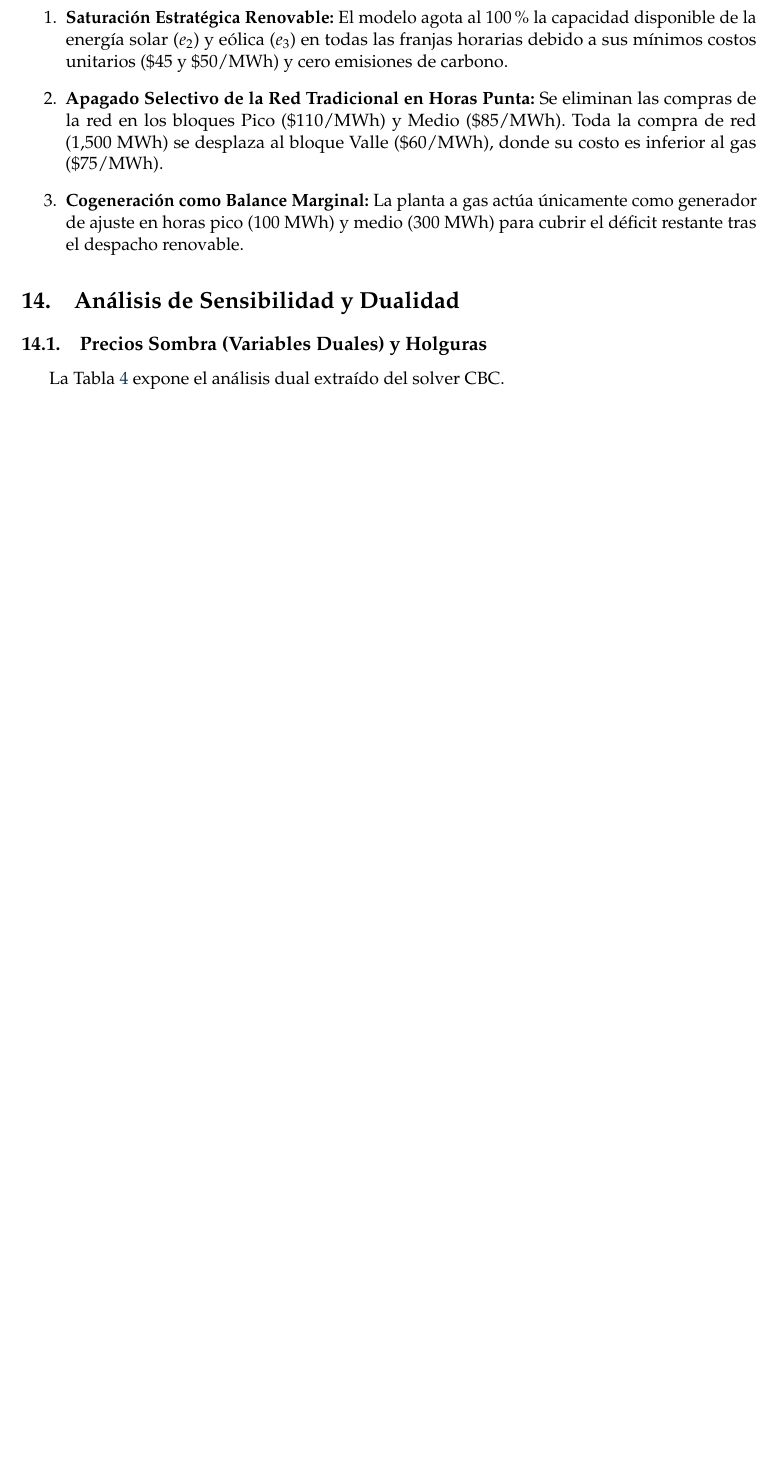
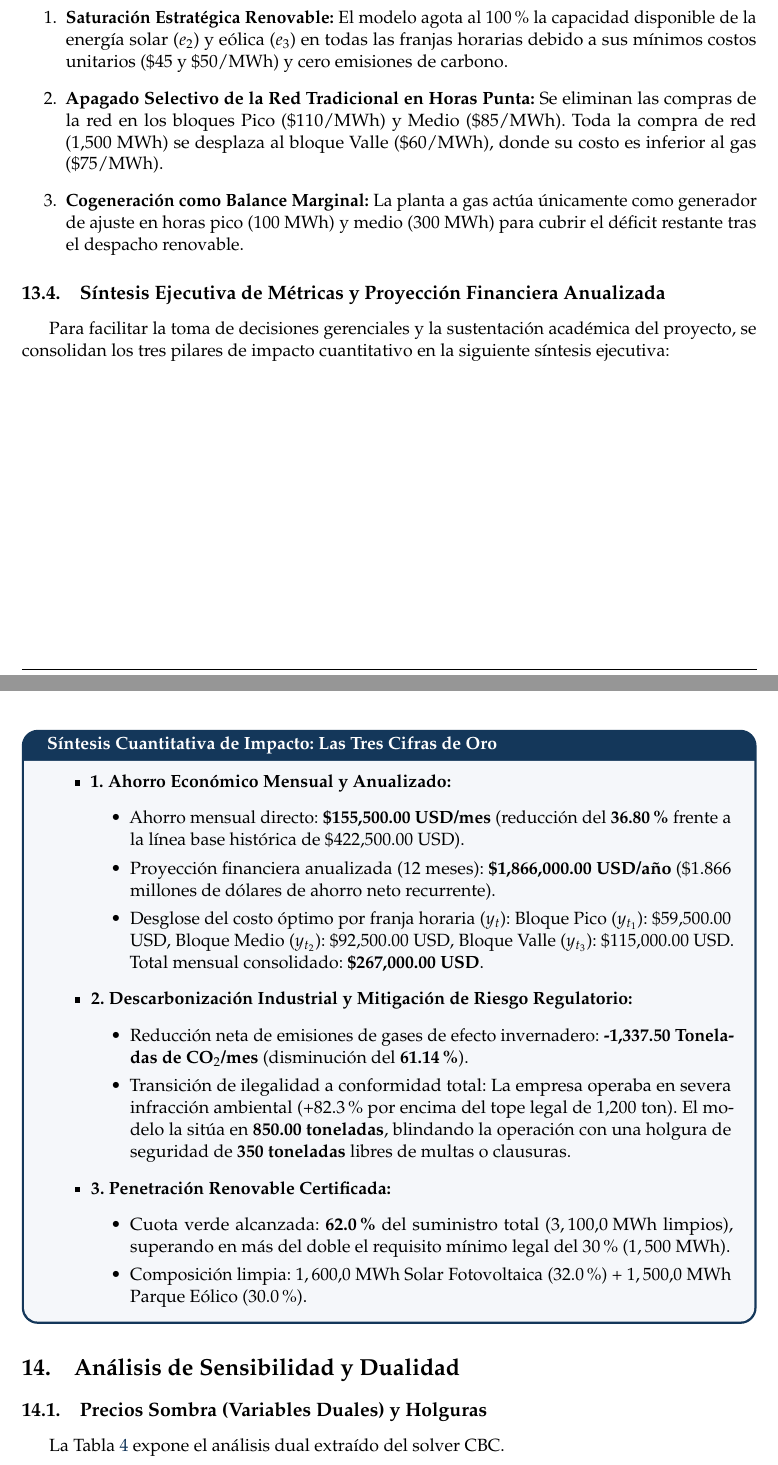
Before and after one commit to dvzinx22/optimizacion-mezcla-energetica, a LaTeX document (informe_ejercicio1_optimizacion_energia.tex): part of page 18 of 22 before the commit and two parts of pages 18 and 19 of 23 after it, the two joined at a grey line, cut so that both start at the same text, the shorter picture padded with empty space. Compiled offline with pdfLaTeX.

Commit message:
docs: anexa caja ejecutiva de impacto, tres cifras de oro y proyeccion anual a LaTeX y Markdown

```diff
--- a/informe_ejercicio1_optimizacion_energia.tex
+++ b/informe_ejercicio1_optimizacion_energia.tex
@@ -732,6 +732,30 @@ $e_4$: Cogeneración Gas & \textbf{100.0 MWh} & \textbf{300.0 MWh} & 0.0 MWh & 4
     \item \textbf{Cogeneración como Balance Marginal:} La planta a gas actúa únicamente como generador de ajuste en horas pico (100 MWh) y medio (300 MWh) para cubrir el déficit restante tras el despacho renovable.
 \end{enumerate}
 
+\subsection{Síntesis Ejecutiva de Métricas y Proyección Financiera Anualizada}
+Para facilitar la toma de decisiones gerenciales y la sustentación académica del proyecto, se consolidan los tres pilares de impacto cuantitativo en la siguiente síntesis ejecutiva:
+
+\begin{tcolorbox}[colback=lightgray, colframe=primary, arc=3mm, title=\textbf{Síntesis Cuantitativa de Impacto: Las Tres Cifras de Oro}]
+\begin{itemize}
+    \item \textbf{1. Ahorro Económico Mensual y Anualizado:}
+    \begin{itemize}
+        \item Ahorro mensual directo: \textbf{\$155,500.00 USD/mes} (reducción del \textbf{36.80\%} frente a la línea base histórica de \$422,500.00 USD).
+        \item Proyección financiera anualizada (12 meses): \textbf{\$1,866,000.00 USD/año} (\$1.866 millones de dólares de ahorro neto recurrente).
+        \item Desglose del costo óptimo por franja horaria ($y_t$): Bloque Pico ($y_{t_1}$): \$59,500.00 USD, Bloque Medio ($y_{t_2}$): \$92,500.00 USD, Bloque Valle ($y_{t_3}$): \$115,000.00 USD. Total mensual consolidado: \textbf{\$267,000.00 USD}.
+    \end{itemize}
+    \item \textbf{2. Descarbonización Industrial y Mitigación de Riesgo Regulatorio:}
+    \begin{itemize}
+        \item Reducción neta de emisiones de gases de efecto invernadero: \textbf{-1,337.50 Toneladas de $\text{CO}_2$/mes} (disminución del \textbf{61.14\%}).
+        \item Transición de ilegalidad a conformidad total: La empresa operaba en severa infracción ambiental (+82.3\% por encima del tope legal de 1,200 ton). El modelo la sitúa en \textbf{850.00 toneladas}, blindando la operación con una holgura de seguridad de \textbf{350 toneladas} libres de multas o clausuras.
+    \end{itemize}
+    \item \textbf{3. Penetración Renovable Certificada:}
+    \begin{itemize}
+        \item Cuota verde alcanzada: \textbf{62.0\%} del suministro total ($3,100.0\text{ MWh}$ limpios), superando en más del doble el requisito mínimo legal del 30\% ($1,500\text{ MWh}$).
+        \item Composición limpia: $1,600.0\text{ MWh}$ Solar Fotovoltaica (32.0\%) + $1,500.0\text{ MWh}$ Parque Eólico (30.0\%).
+    \end{itemize}
+\end{itemize}
+\end{tcolorbox}
+
 % =========================================================================
 % 14. ANÁLISIS DE SENSIBILIDAD
 % =========================================================================
```
Also changed, not shown: INFORME_FINAL_OPTIMIZACION_ENERGETICA.md (+15 -0 lines).
